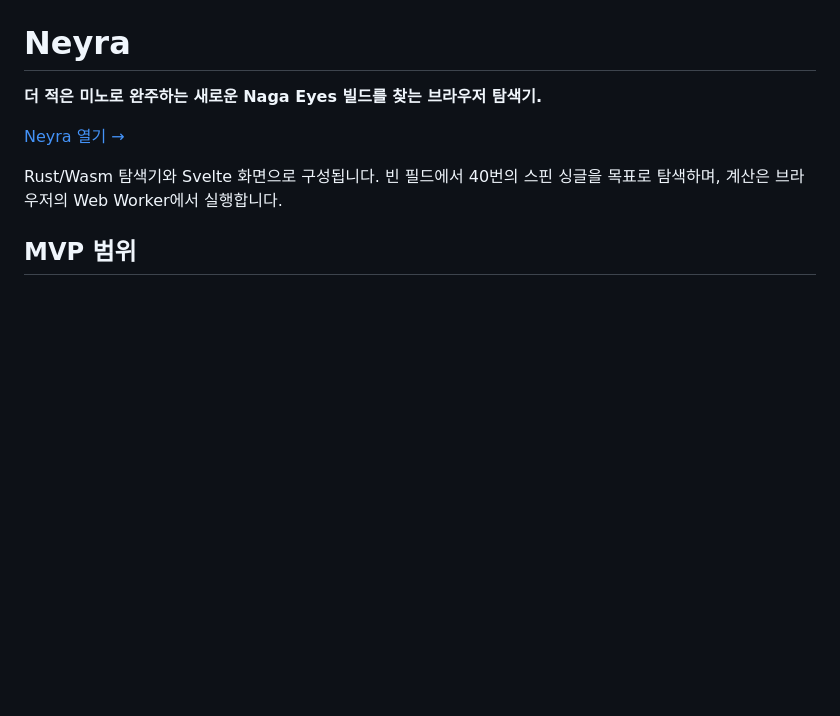
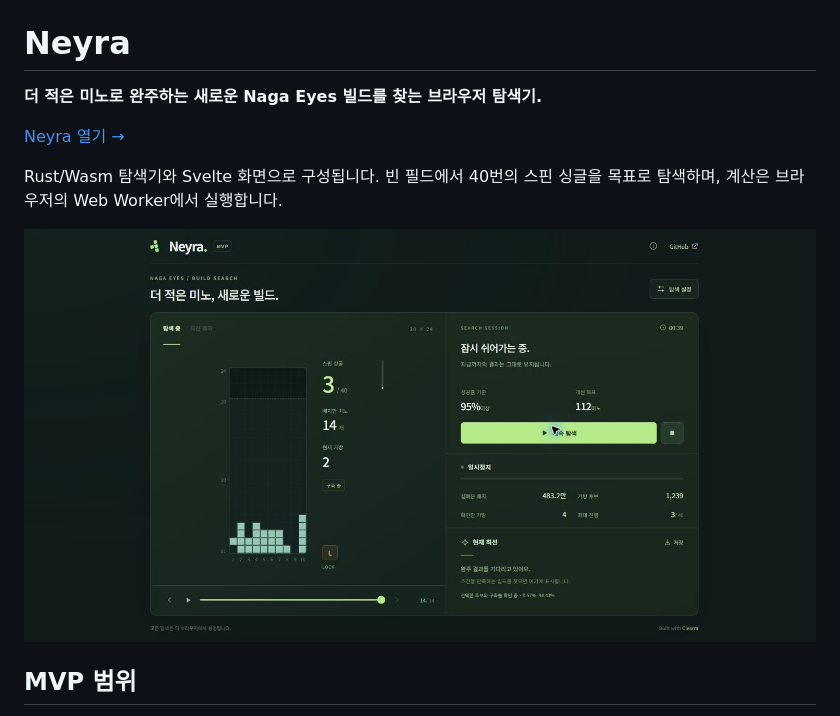
Before and after one commit to daejunnom/Neyra, a Markdown page: README.md, the part around the change. GitHub-like rendering; pictures changed too: docs/preview.jpg (added); blank space fills up the shorter version.

Commit message:
docs: add verified live MVP preview [skip ci]

```diff
--- a/README.md
+++ b/README.md
@@ -5,6 +5,8 @@
 [Neyra 열기 →](https://daejunnom.github.io/Neyra/)
 
 Rust/Wasm 탐색기와 Svelte 화면으로 구성됩니다. 빈 필드에서 40번의 스핀 싱글을 목표로 탐색하며, 계산은 브라우저의 Web Worker에서 실행합니다.
+
+![Neyra 실제 탐색 화면](docs/preview.jpg)
 
 ## MVP 범위
 
```
